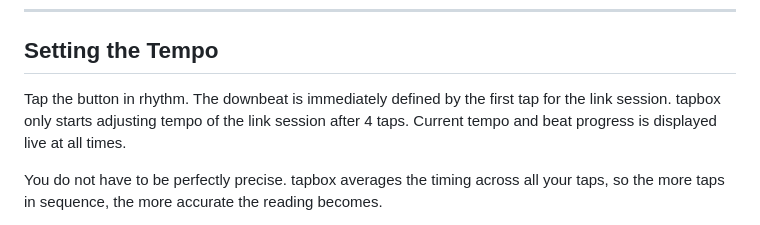
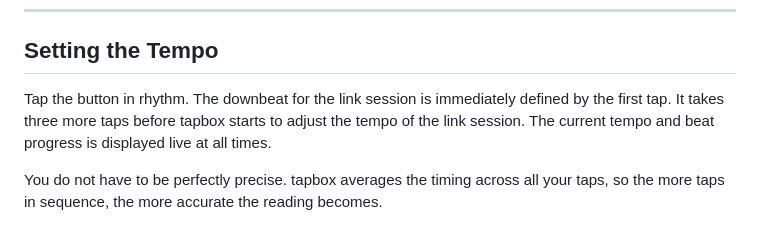
Before and after one commit to dinther/tapbox, a Markdown page: MANUAL.md, the part around the change. Drawn GitHub-style.

Commit message:
Clarify instructions for setting the tempo

```diff
--- a/MANUAL.md
+++ b/MANUAL.md
@@ -40,7 +40,7 @@ On startup, tapbox starts a new Link session immediately at 120 BPM and adapts t
 
 ## Setting the Tempo
 
-Tap the button in rhythm. The downbeat is immediately defined by the first tap for the link session. tapbox only starts adjusting tempo of the link session after 4 taps. Current tempo and beat progress is displayed live at all times.
+Tap the button in rhythm. The downbeat for the link session is immediately defined by the first tap. It takes three more taps before tapbox starts to adjust the tempo of the link session. The current tempo and beat progress is displayed live at all times.
 
 You do not have to be perfectly precise. tapbox averages the timing across all your taps, so the more taps in sequence, the more accurate the reading becomes.
 
```
